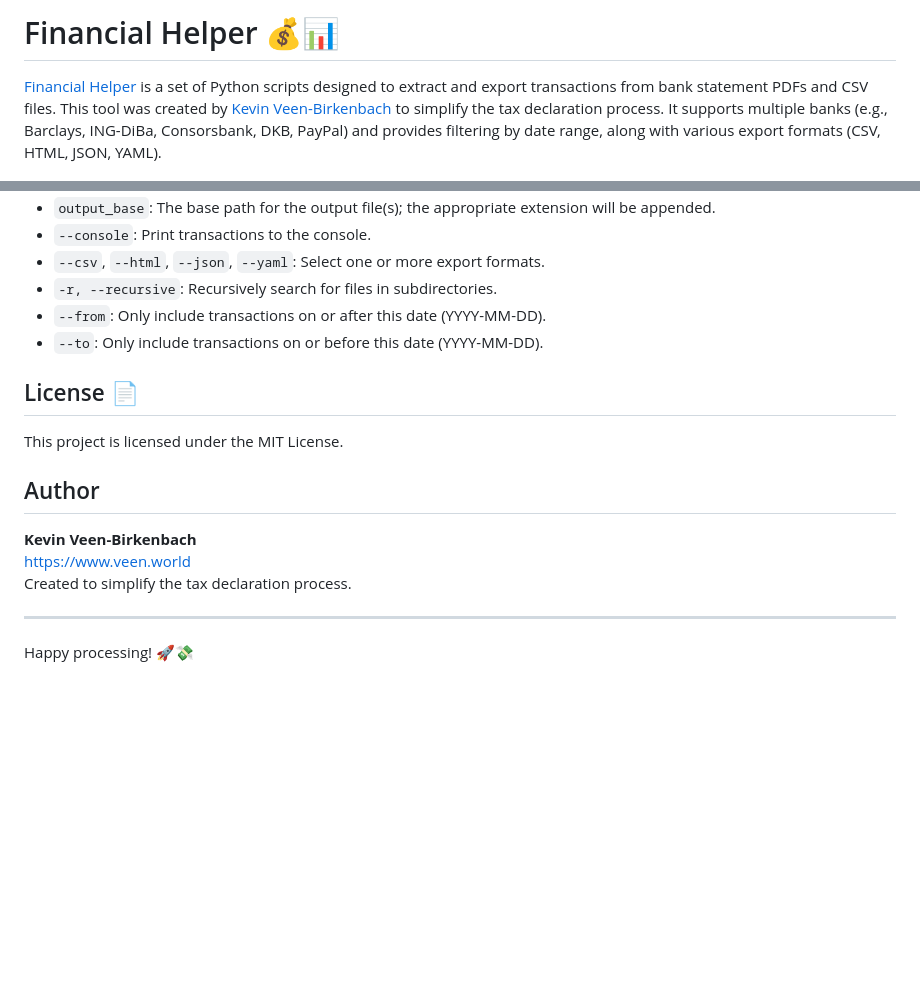
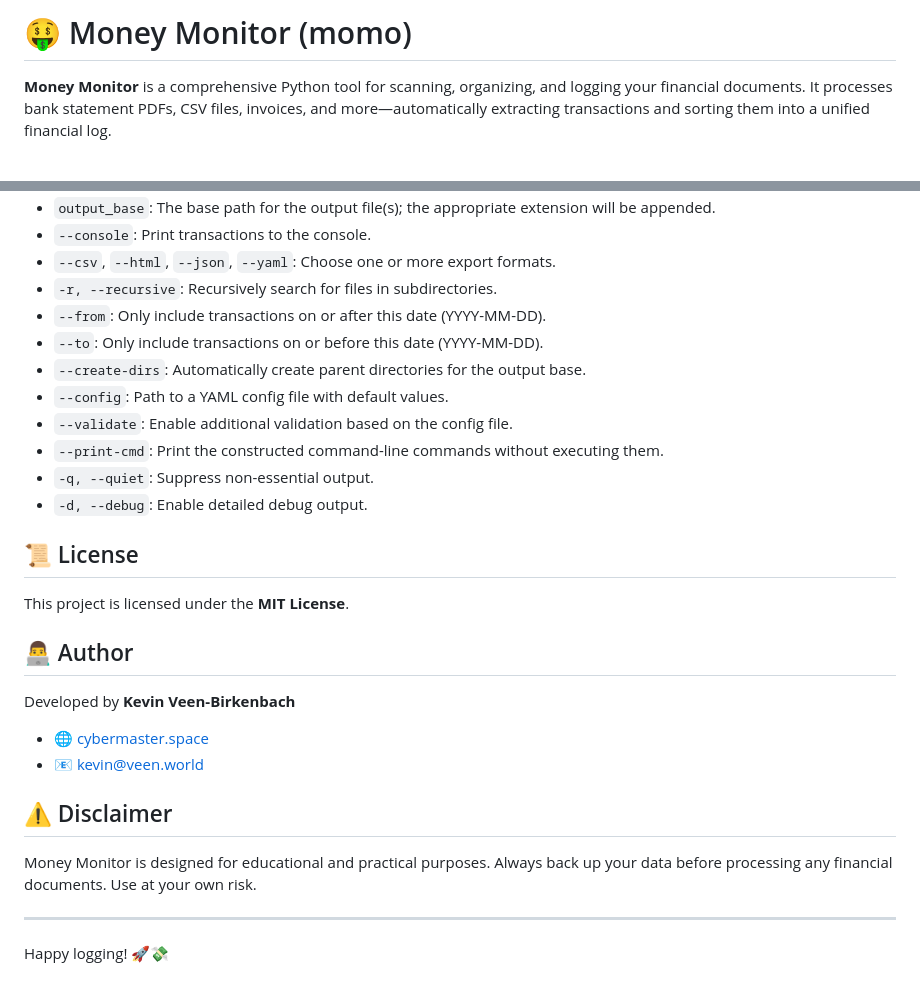
Before and after one commit to kevinveenbirkenbach/money-monitor, a Markdown page: README.md, 2 parts joined by grey strips. Drawn GitHub-style; blank space fills up the shorter version.

```diff
--- a/README.md
+++ b/README.md
@@ -1,4 +1,4 @@
-# Financial Helper 💰📊
+# 🤑 Money Monitor (momo)
 
-[Financial Helper](https://github.com/kevinveenbirkenbach/financial-helper) is a set of Python scripts designed to extract and export transactions from bank statement PDFs and CSV files. This tool was created by [Kevin Veen-Birkenbach](https://www.veen.world) to simplify the tax declaration process. It supports multiple banks (e.g., Barclays, ING-DiBa, Consorsbank, DKB, PayPal) and provides filtering by date range, along with various export formats (CSV, HTML, JSON, YAML).
+**Money Monitor** is a comprehensive Python tool for scanning, organizing, and logging your financial documents. It processes bank statement PDFs, CSV files, invoices, and more—automatically extracting transactions and sorting them into a unified financial log.
 
@@ -88,20 +66,30 @@ python main.py "/path/to/Bank Statements" "/path/to/output/transactions" --csv -
 - `output_base`: The base path for the output file(s); the appropriate extension will be appended.
 - `--console`: Print transactions to the console.
-- `--csv`, `--html`, `--json`, `--yaml`: Select one or more export formats.
+- `--csv`, `--html`, `--json`, `--yaml`: Choose one or more export formats.
 - `-r, --recursive`: Recursively search for files in subdirectories.
 - `--from`: Only include transactions on or after this date (YYYY-MM-DD).
 - `--to`: Only include transactions on or before this date (YYYY-MM-DD).
+- `--create-dirs`: Automatically create parent directories for the output base.
+- `--config`: Path to a YAML config file with default values.
+- `--validate`: Enable additional validation based on the config file.
+- `--print-cmd`: Print the constructed command-line commands without executing them.
+- `-q, --quiet`: Suppress non-essential output.
+- `-d, --debug`: Enable detailed debug output.
 
-## License 📄
+## 📜 License
 
-This project is licensed under the MIT License.
+This project is licensed under the **MIT License**.
 
-## Author
+## 👨‍💻 Author
 
-**Kevin Veen-Birkenbach**
-[https://www.veen.world](https://www.veen.world)
-Created to simplify the tax declaration process.
+Developed by **Kevin Veen-Birkenbach**
+- 🌐 [cybermaster.space](https://cybermaster.space/)
+- 📧 [kevin@veen.world](mailto:kevin@veen.world)
+
+## ⚠️ Disclaimer
+
+Money Monitor is designed for educational and practical purposes. Always back up your data before processing any financial documents. Use at your own risk.
 
 ---
 
-Happy processing! 🚀💸
+Happy logging! 🚀💸
```
Also changed, not shown: other parts of README.md (+35 -57 lines).
